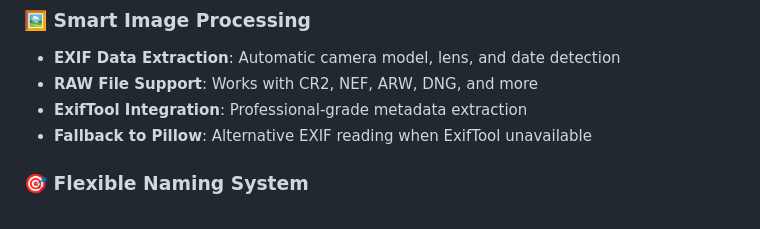
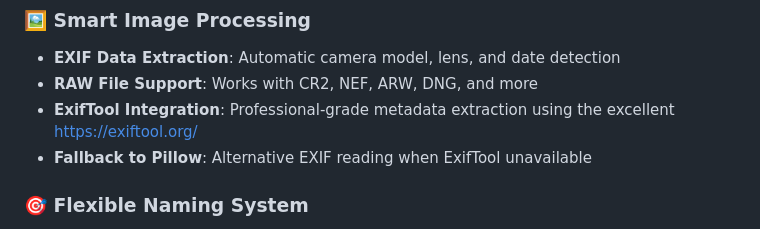
Before and after one commit to YahyaShubbak/renamepy, a Markdown page: README.md, the part around the change. GitHub-like rendering.

```diff
--- a/README.md
+++ b/README.md
@@ -11,7 +11,7 @@ A powerful and user-friendly PyQt6 application for batch renaming image files wi
 ### 🖼️ **Smart Image Processing**
 - **EXIF Data Extraction**: Automatic camera model, lens, and date detection
 - **RAW File Support**: Works with CR2, NEF, ARW, DNG, and more
-- **ExifTool Integration**: Professional-grade metadata extraction
+- **ExifTool Integration**: Professional-grade metadata extraction using the excellent https://exiftool.org/
 - **Fallback to Pillow**: Alternative EXIF reading when ExifTool unavailable
 
 ### 🎯 **Flexible Naming System**
```
